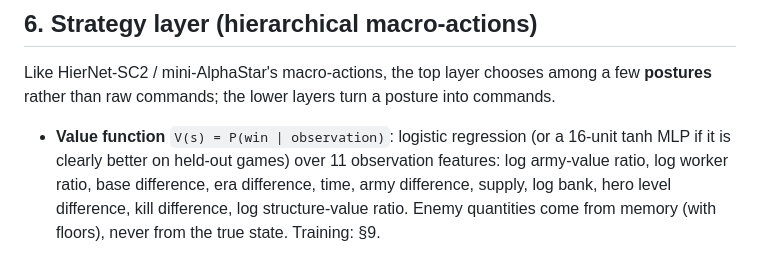
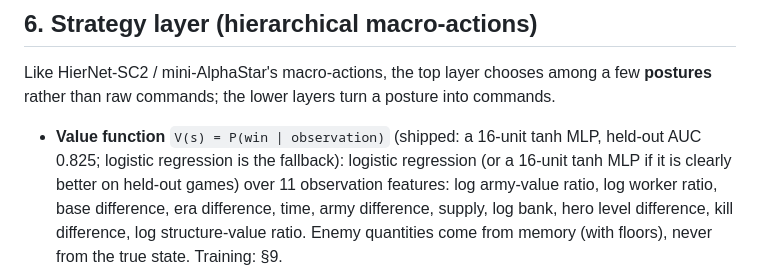
Before and after one commit to veo555/Orbital-Dominion, a Markdown page: docs/AI_DESIGN.md, the part around the change. Drawn GitHub-style.

```diff
--- a/docs/AI_DESIGN.md
+++ b/docs/AI_DESIGN.md
@@ -123,7 +123,7 @@ multiplied by `(eff/mean eff)^θ_counter`.
 Like HierNet-SC2 / mini-AlphaStar's macro-actions, the top layer chooses among a few **postures** rather than raw commands; the
 lower layers turn a posture into commands.
 
-* **Value function** `V(s) = P(win | observation)`: logistic regression (or a 16-unit tanh MLP if it is clearly better on held-out
+* **Value function** `V(s) = P(win | observation)` (shipped: a 16-unit tanh MLP, held-out AUC 0.825; logistic regression is the fallback): logistic regression (or a 16-unit tanh MLP if it is clearly better on held-out
   games) over 11 observation features: log army-value ratio, log worker ratio, base difference, era difference, time, army
   difference, supply, log bank, hero level difference, kill difference, log structure-value ratio. Enemy quantities come from
   memory (with floors), never from the true state. Training: §9.
```
Also changed, not shown: docs/AI_LEAGUE_RESULTS.md (added, +177 -0 lines).
